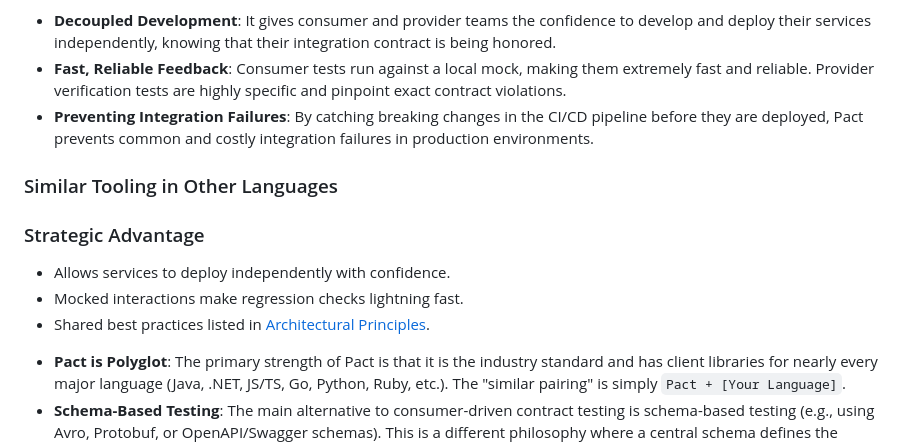
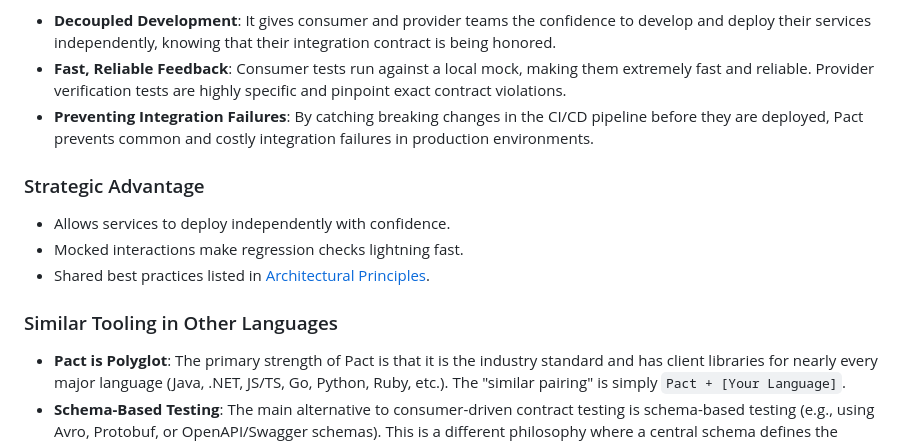
Before and after one commit to kobolcs/qcs, a Markdown page: pact-contract-testing/README.md, the part around the change. Rendered like a GitHub page.

```diff
--- a/pact-contract-testing/README.md
+++ b/pact-contract-testing/README.md
@@ -13,13 +13,12 @@ Pact is essential for teams building systems with a microservices architecture.
 * **Fast, Reliable Feedback**: Consumer tests run against a local mock, making them extremely fast and reliable. Provider verification tests are highly specific and pinpoint exact contract violations.
 * **Preventing Integration Failures**: By catching breaking changes in the CI/CD pipeline before they are deployed, Pact prevents common and costly integration failures in production environments.
 
-### Similar Tooling in Other Languages
 ### Strategic Advantage
 - Allows services to deploy independently with confidence.
 - Mocked interactions make regression checks lightning fast.
 - Shared best practices listed in [Architectural Principles](../ARCHITECTURAL_PRINCIPLES.md).
 
-
+### Similar Tooling in Other Languages
 * **Pact is Polyglot**: The primary strength of Pact is that it is the industry standard and has client libraries for nearly every major language (Java, .NET, JS/TS, Go, Python, Ruby, etc.). The "similar pairing" is simply `Pact + [Your Language]`.
 * **Schema-Based Testing**: The main alternative to consumer-driven contract testing is schema-based testing (e.g., using Avro, Protobuf, or OpenAPI/Swagger schemas). This is a different philosophy where a central schema defines the contract, rather than the consumer's expectations.
 
```
